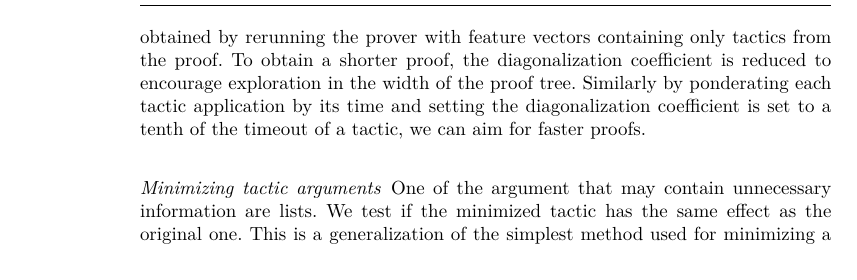
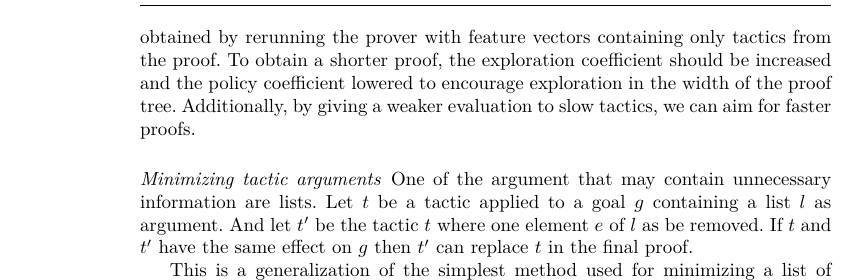
Before and after one commit to barakeel/tactictoe-jv, a LaTeX paper (tactictoe_jv.tex): part of page 26 of 29, cut so that both start at the same text. Compiled offline with pdfLaTeX.

Commit message:
Proof presentation: update

```diff
--- a/tactictoe_jv.tex
+++ b/tactictoe_jv.tex
@@ -2662,13 +2661,16 @@ tactic \texttt{A THEN B} appears in the proof and has the same effect as
 \texttt{B} then we can drop \texttt{A} from the proof.
 Stronger minimization can be obtained by rerunning the prover with feature
 vectors containing only tactics
-from the proof. To obtain a shorter proof, the diagonalization coefficient is
-reduced to encourage exploration in the width of the proof tree. Similarly by
-ponderating each tactic application by its time and setting the
-diagonalization  coefficient is set to a tenth of the timeout of a tactic, we
-can aim for faster proofs.
+from the proof. To obtain a shorter proof, the exploration coefficient should be
+increased and the policy coefficient lowered to encourage exploration in the
+width of the proof tree. Additionally, by giving a weaker evaluation to slow
+tactics, we can aim for faster proofs.
 
 \paragraph{Minimizing tactic arguments}
 One of the argument that may contain unnecessary information are lists.
-We test if the minimized tactic has the same effect as the original one.
+Let $t$ be a tactic applied to a goal $g$ containing a list $l$ as argument.
+And let $t'$ be the tactic $t$ where one element $e$ of $l$ as be removed. If
+$t$ and $t'$ have the same effect on $g$ then $t'$ can replace $t$ in the final
+proof.
+
 This is a generalization of the simplest method used for minimizing a list of
```
Also changed, not shown: tactictoe_jv.tex (3 more changed lines).
